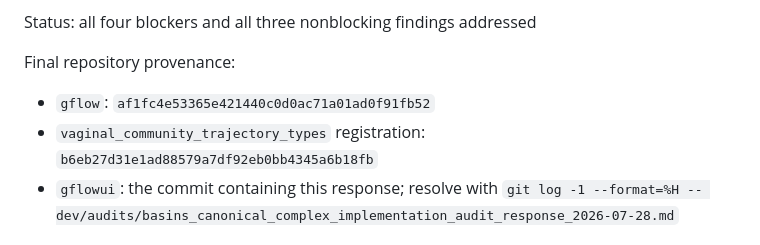
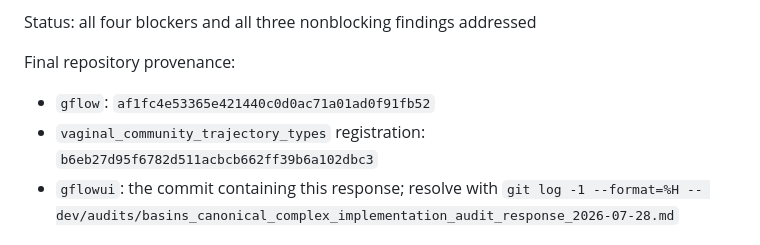
Before and after one commit to pgajer/gflowui, a Markdown page: dev/audits/basins_canonical_complex_implementation_audit_response_2026-07-28.md, the part around the change. GitHub-like rendering.

Commit message:
Correct canonical registration commit identity

```diff
--- a/dev/audits/basins_canonical_complex_implementation_audit_response_2026-07-28.md
+++ b/dev/audits/basins_canonical_complex_implementation_audit_response_2026-07-28.md
@@ -11,7 +11,7 @@ Final repository provenance:
 
 - `gflow`: `af1fc4e53365e421440c0d0ac71a01ad0f91fb52`
 - `vaginal_community_trajectory_types` registration:
-  `b6eb27d31e1ad88579a7df92eb0bb4345a6b18fb`
+  `b6eb27d95f6782d511acbcb662ff39b6a102dbc3`
 - `gflowui`: the commit containing this response; resolve with
   `git log -1 --format=%H -- dev/audits/basins_canonical_complex_implementation_audit_response_2026-07-28.md`
 
```
Also changed, not shown: dev/basins_canonical_complex_implementation_auditor_handoff.md (+1 -1 lines).
